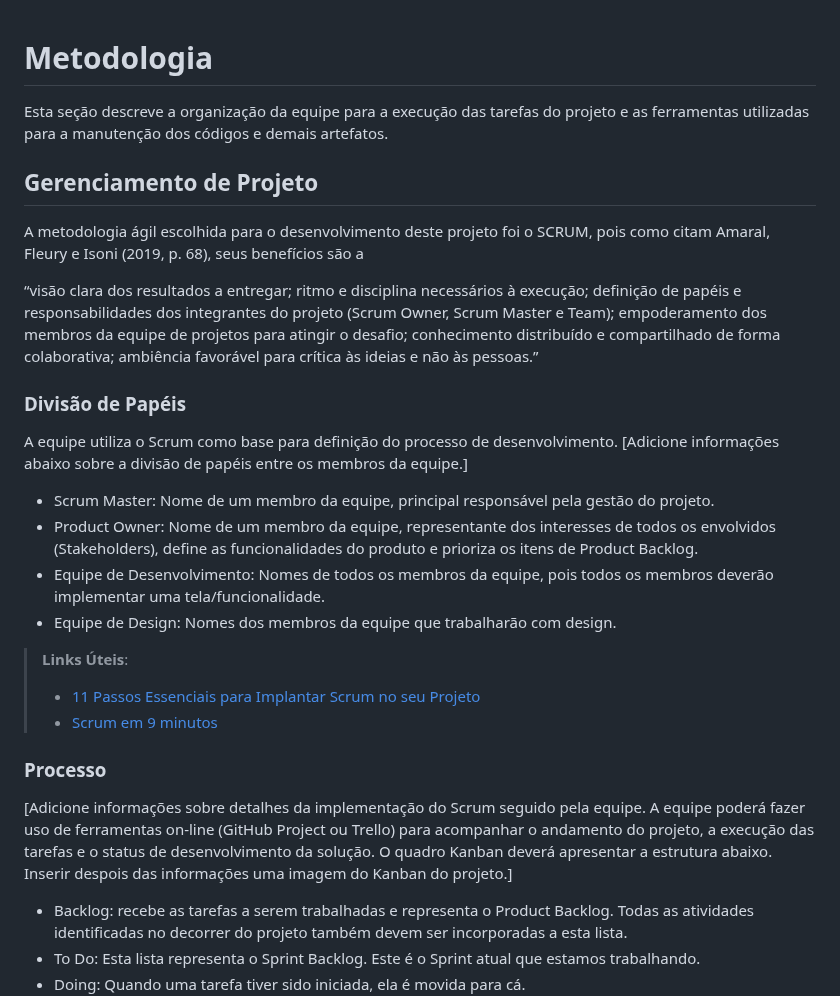
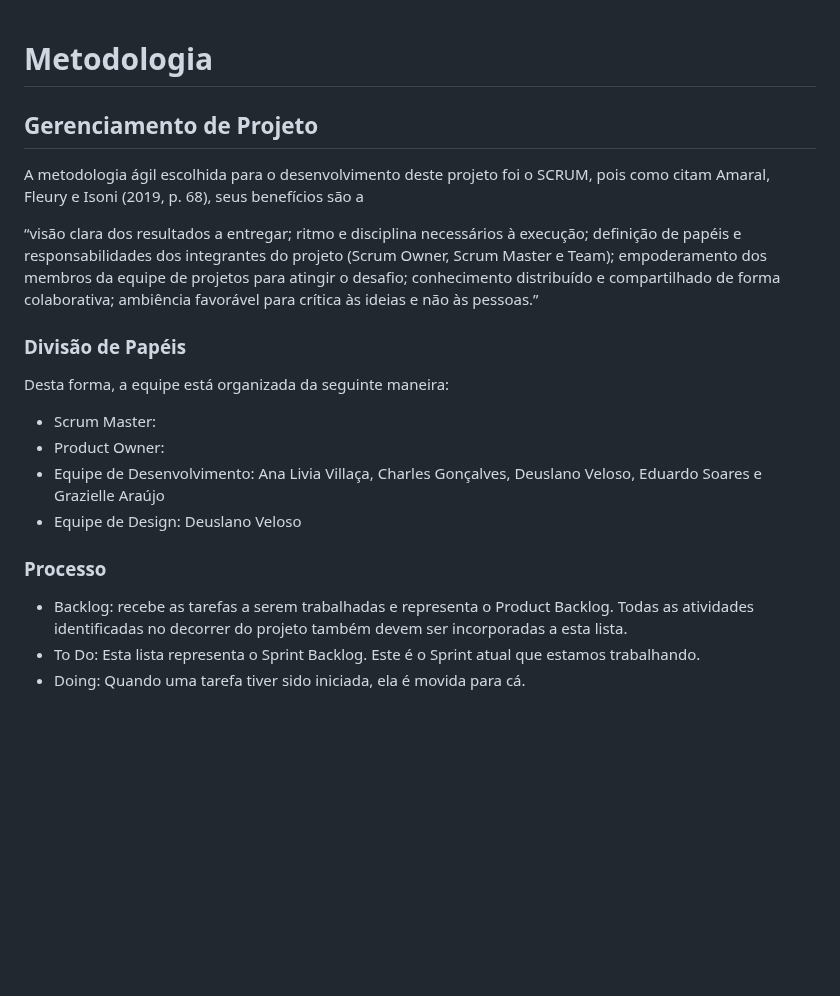
Before and after one commit to ICEI-PUC-Minas-PMV-ADS/pmv-ads-2024-1-e1-proj-web-t11-pmv-ads-2024-1-e1-proj-web-t11-vividly, a Markdown page: documentos/03-Metodologia.md, the part around the change. Drawn GitHub-style; blank space fills up the shorter version.

```diff
--- a/documentos/03-Metodologia.md
+++ b/documentos/03-Metodologia.md
@@ -1,8 +1,5 @@
 
 # Metodologia
-
-Esta seção descreve a organização da equipe para a execução das tarefas do projeto e as ferramentas utilizadas para a manutenção dos códigos e demais artefatos.
-
 
 ## Gerenciamento de Projeto
 A metodologia ágil escolhida para o desenvolvimento deste projeto foi o SCRUM, pois como citam Amaral, Fleury e Isoni (2019, p. 68), seus benefícios são a
@@ -11,21 +8,14 @@ A metodologia ágil escolhida para o desenvolvimento deste projeto foi o SCRUM,
 
 ### Divisão de Papéis
 
-A equipe utiliza o Scrum como base para definição do processo de desenvolvimento.
-[Adicione informações abaixo sobre a divisão de papéis entre os membros da equipe.]
-- Scrum Master: Nome de um membro da equipe, principal responsável pela gestão do projeto.
-- Product Owner: Nome de um membro da equipe, representante dos interesses de todos os envolvidos (Stakeholders), define as funcionalidades do produto e prioriza os itens de Product Backlog.
-- Equipe de Desenvolvimento: Nomes de todos os membros da equipe, pois todos os membros deverão implementar uma tela/funcionalidade.
-- Equipe de Design: Nomes dos membros da equipe que trabalharão com design.
-
-> **Links Úteis**:
-> - [11 Passos Essenciais para Implantar Scrum no seu
-> Projeto](https://mindmaster.com.br/scrum-11-passos/)
-> - [Scrum em 9 minutos](https://www.youtube.com/watch?v=XfvQWnRgxG0)
+Desta forma, a equipe está organizada da seguinte maneira:
+- Scrum Master:
+- Product Owner:
+- Equipe de Desenvolvimento: Ana Livia Villaça, Charles Gonçalves, Deuslano Veloso, Eduardo Soares e Grazielle Araújo
+- Equipe de Design: Deuslano Veloso
 
 ### Processo
 
-[Adicione informações sobre detalhes da implementação do Scrum seguido pela equipe. A equipe poderá fazer uso de ferramentas on-line (GitHub Project ou Trello) para acompanhar o andamento do projeto, a execução das tarefas e o status de desenvolvimento da solução. O quadro Kanban deverá apresentar a estrutura abaixo. Inserir despois das informações uma imagem do Kanban do projeto.]
 - Backlog: recebe as tarefas a serem trabalhadas e representa o Product Backlog. Todas as atividades identificadas no decorrer do projeto também devem ser incorporadas a esta lista.
 - To Do: Esta lista representa o Sprint Backlog. Este é o Sprint atual que estamos trabalhando.
 - Doing: Quando uma tarefa tiver sido iniciada, ela é movida para cá.
```
